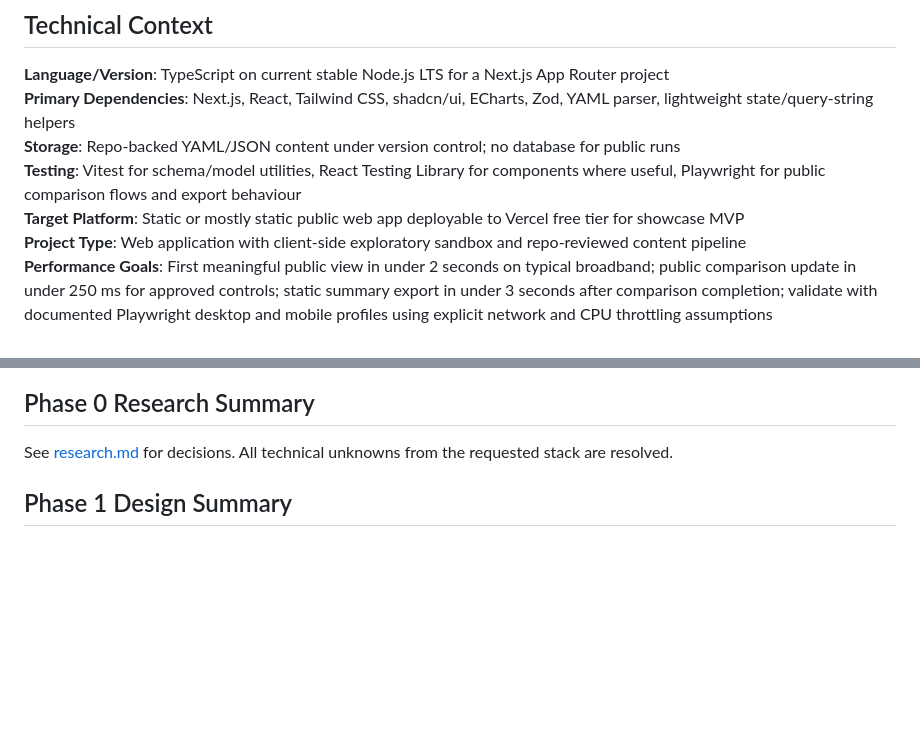
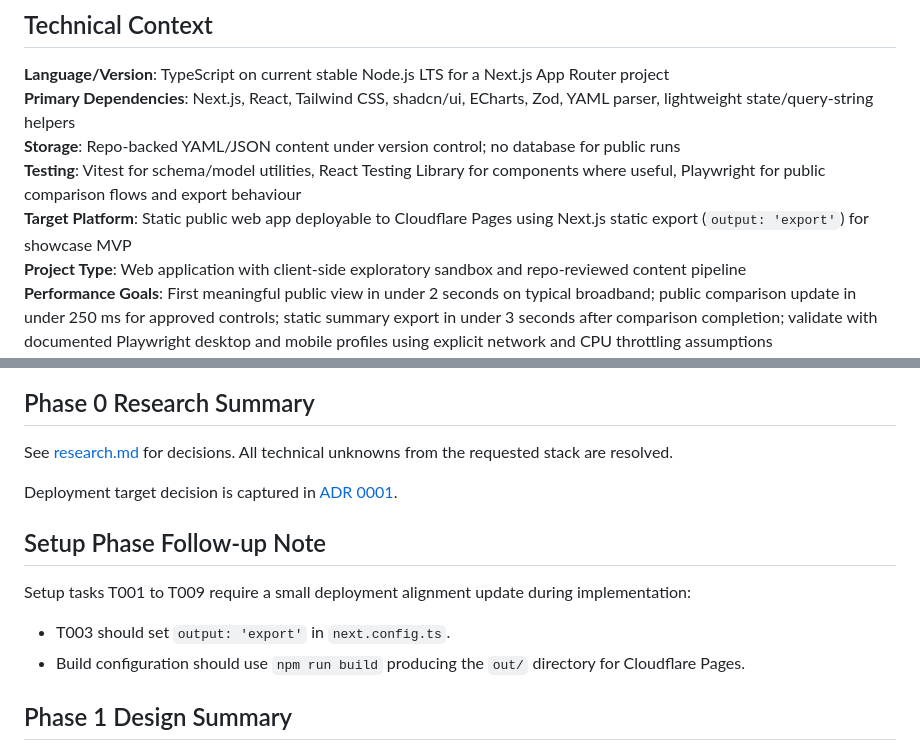
Before and after one commit to cknzraposo/aips, a Markdown page: specs/001-ai-policy-sandbox-app/plan.md, 2 parts joined by grey strips. Drawn GitHub-style; blank space fills up the shorter version.

Commit message:
Adopt Cloudflare Pages with static export as AIPS deploy target (ADR 0001) (#11)
Co-authored-by: Percy <percy@raposo.ai>

```diff
--- a/specs/001-ai-policy-sandbox-app/plan.md
+++ b/specs/001-ai-policy-sandbox-app/plan.md
@@ -15,7 +15,7 @@ The selected technical approach is a mostly static Next.js application with Type
 **Primary Dependencies**: Next.js, React, Tailwind CSS, shadcn/ui, ECharts, Zod, YAML parser, lightweight state/query-string helpers
 **Storage**: Repo-backed YAML/JSON content under version control; no database for public runs
 **Testing**: Vitest for schema/model utilities, React Testing Library for components where useful, Playwright for public comparison flows and export behaviour
-**Target Platform**: Static or mostly static public web app deployable to Vercel free tier for showcase MVP
+**Target Platform**: Static public web app deployable to Cloudflare Pages using Next.js static export (`output: 'export'`) for showcase MVP
 **Project Type**: Web application with client-side exploratory sandbox and repo-reviewed content pipeline
 **Performance Goals**: First meaningful public view in under 2 seconds on typical broadband; public comparison update in under 250 ms for approved controls; static summary export in under 3 seconds after comparison completion; validate with documented Playwright desktop and mobile profiles using explicit network and CPU throttling assumptions
 **Constraints**: No public saved runs; no public edits to authoritative data; no forecasts or exact GDP/employment claims; all aggregate comparisons cover all 19 ANZSIC Level 1 sectors; all authoritative inputs trace to reviewed repo content
@@ -101,6 +101,15 @@ No constitution gate violations are introduced. The plan deliberately avoids a d
 
 See [research.md](research.md) for decisions. All technical unknowns from the requested stack are resolved.
 
+Deployment target decision is captured in [ADR 0001](../../docs/adr/0001-deploy-target.md).
+
+## Setup Phase Follow-up Note
+
+Setup tasks T001 to T009 require a small deployment alignment update during implementation:
+
+- T003 should set `output: 'export'` in `next.config.ts`.
+- Build configuration should use `npm run build` producing the `out/` directory for Cloudflare Pages.
+
 ## Phase 1 Design Summary
 
 See [data-model.md](data-model.md), [contracts/data-contracts.md](contracts/data-contracts.md), and [quickstart.md](quickstart.md). The design models public session-only comparison runs, static summary export, repo-reviewed content versions, sector coverage, evidence provenance, and approved exploratory controls.
```
Also changed, not shown: docs/adr/0001-deploy-target.md (added, +205 -0 lines), specs/001-ai-policy-sandbox-app/research.md (+4 -2 lines).
